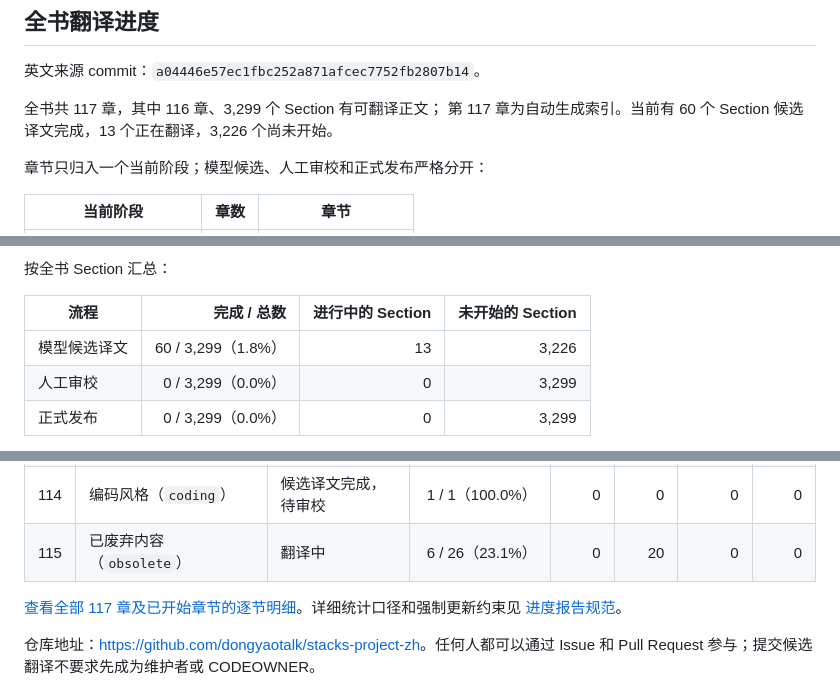
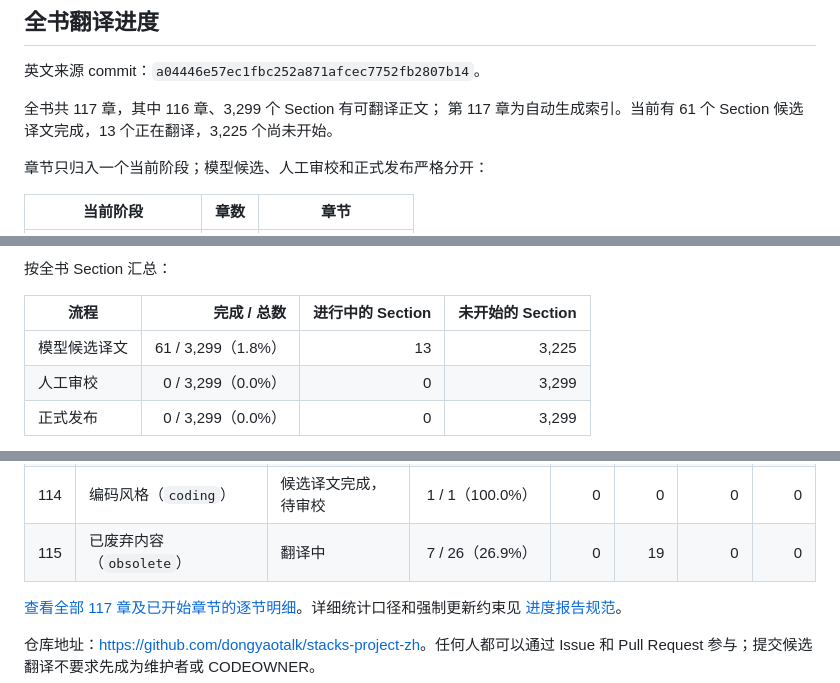
Before and after one commit to dongyaotalk/stacks-project-zh, a Markdown page: README.md, 3 parts joined by grey strips. GitHub-like rendering.

Commit message:
docs(progress): record obsolete 07GD candidate
Task: progress-obsolete-07gd-gpt56sol

Closes #195

```diff
--- a/README.md
+++ b/README.md
@@ -15,7 +15,7 @@ TeX 和 PDF 都不是翻译事实来源。
 英文来源 commit：`a04446e57ec1fbc252a871afcec7752fb2807b14`。
 
 全书共 117 章，其中 116 章、3,299 个 Section 有可翻译正文；
-第 117 章为自动生成索引。当前有 60 个 Section 候选译文完成，13 个正在翻译，3,226 个尚未开始。
+第 117 章为自动生成索引。当前有 61 个 Section 候选译文完成，13 个正在翻译，3,225 个尚未开始。
 
 章节只归入一个当前阶段；模型候选、人工审校和正式发布严格分开：
 
@@ -34,7 +34,7 @@ TeX 和 PDF 都不是翻译事实来源。
 
 | 流程 | 完成 / 总数 | 进行中的 Section | 未开始的 Section |
 | --- | ---: | ---: | ---: |
-| 模型候选译文 | 60 / 3,299（1.8%） | 13 | 3,226 |
+| 模型候选译文 | 61 / 3,299（1.8%） | 13 | 3,225 |
 | 人工审校 | 0 / 3,299（0.0%） | 0 | 3,299 |
 | 正式发布 | 0 / 3,299（0.0%） | 0 | 3,299 |
 
@@ -49,7 +49,7 @@ TeX 和 PDF 都不是翻译事实来源。
 | 112 | 文献指南（`guide`） | 候选译文完成，待审校 | 7 / 7（100.0%） | 0 | 0 | 0 | 0 |
 | 113 | 期望事项（`desirables`） | 候选译文完成，待审校 | 20 / 20（100.0%） | 0 | 0 | 0 | 0 |
 | 114 | 编码风格（`coding`） | 候选译文完成，待审校 | 1 / 1（100.0%） | 0 | 0 | 0 | 0 |
-| 115 | 已废弃内容（`obsolete`） | 翻译中 | 6 / 26（23.1%） | 0 | 20 | 0 | 0 |
+| 115 | 已废弃内容（`obsolete`） | 翻译中 | 7 / 26（26.9%） | 0 | 19 | 0 | 0 |
 
 [查看全部 117 章及已开始章节的逐节明细](docs/translation-progress.md)。详细统计口径和强制更新约束见
 [进度报告规范](docs/progress.md)。
```
Also changed, not shown: docs/translation-progress.md (+4 -4 lines).
